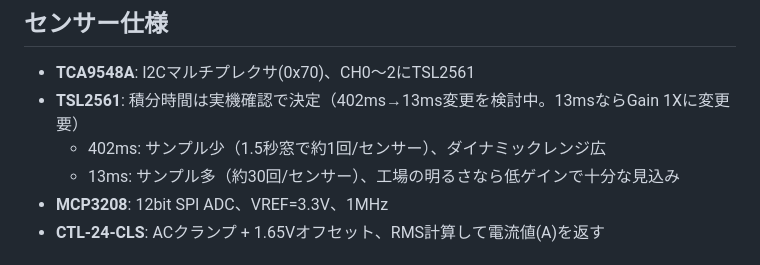
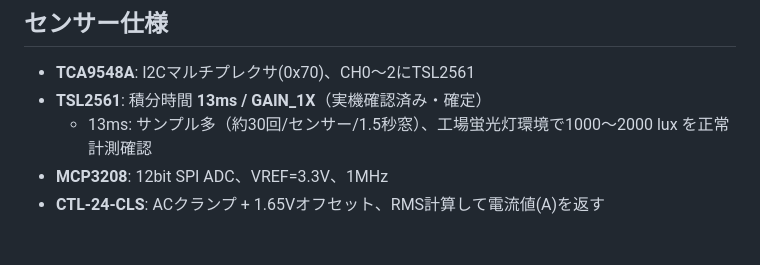
Before and after one commit to mametarou967/FactoryDataViewerClaude, a Markdown page: CLAUDE.md, the part around the change. Drawn GitHub-style.

```diff
--- a/CLAUDE.md
+++ b/CLAUDE.md
@@ -41,9 +41,8 @@
 
 ## センサー仕様
 - **TCA9548A**: I2Cマルチプレクサ(0x70)、CH0〜2にTSL2561
-- **TSL2561**: 積分時間は実機確認で決定（402ms→13ms変更を検討中。13msならGain 1Xに変更要）
-  - 402ms: サンプル少（1.5秒窓で約1回/センサー）、ダイナミックレンジ広
-  - 13ms: サンプル多（約30回/センサー）、工場の明るさなら低ゲインで十分な見込み
+- **TSL2561**: 積分時間 **13ms / GAIN_1X**（実機確認済み・確定）
+  - 13ms: サンプル多（約30回/センサー/1.5秒窓）、工場蛍光灯環境で1000〜2000 lux を正常計測確認
 - **MCP3208**: 12bit SPI ADC、VREF=3.3V、1MHz
 - **CTL-24-CLS**: ACクランプ + 1.65Vオフセット、RMS計算して電流値(A)を返す
 
```
Also changed, not shown: .steering/design.md (+1 -1 lines), .steering/tasklist.md (+2 -2 lines).
